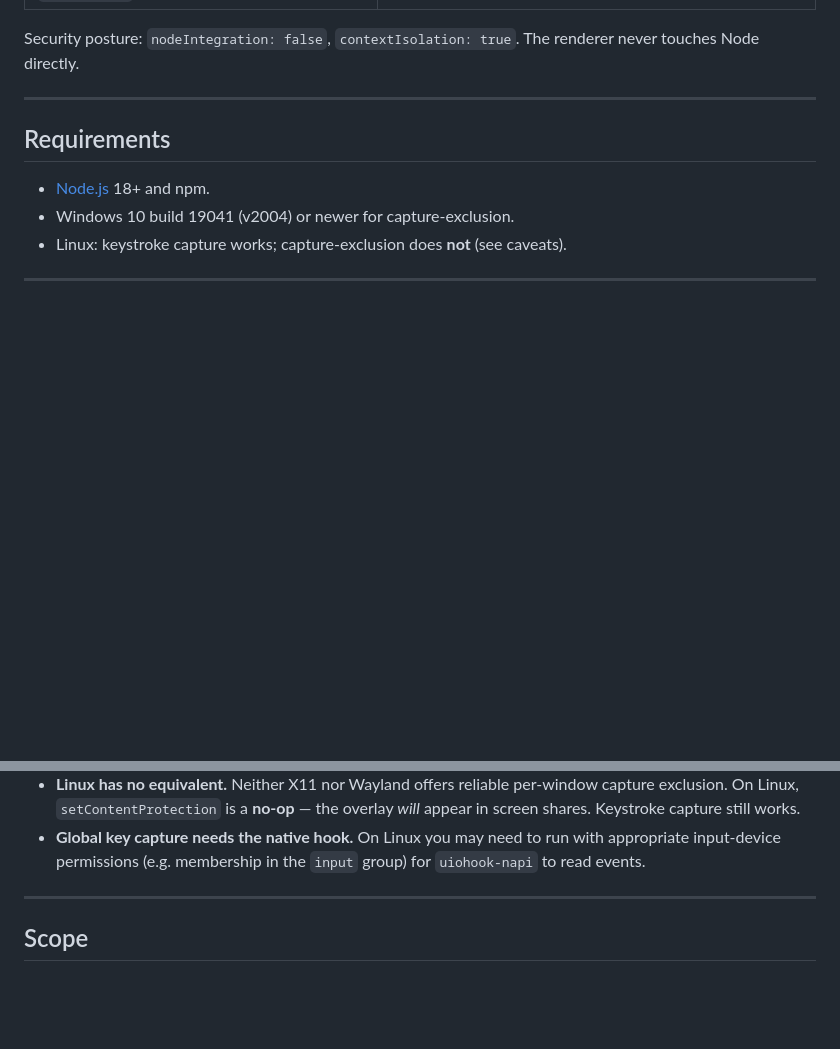
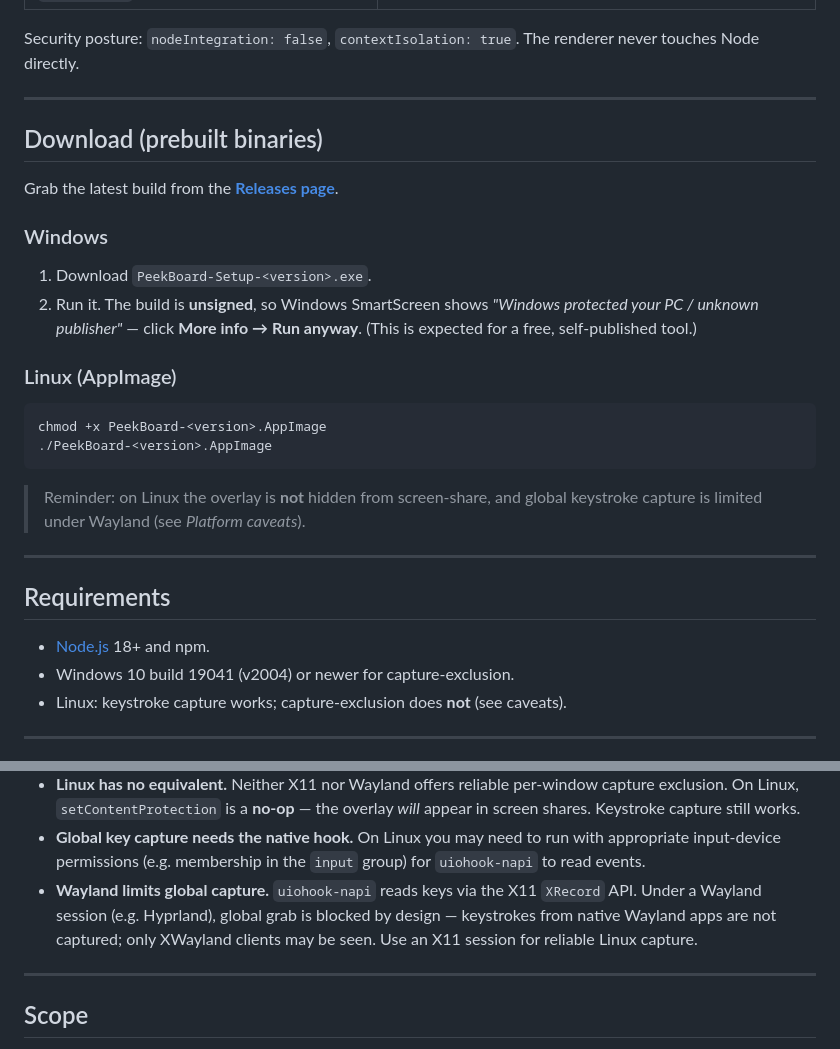
Before and after one commit to junaid-2k3/peekBoard, a Markdown page: README.md, 2 parts joined by grey strips. Drawn GitHub-style; blank space fills up the shorter version.

Commit message:
docs: add end-user download/install notes and Wayland caveat
Document the Releases-page download flow: SmartScreen 'run anyway' step for
the unsigned Windows .exe and chmod+run for the Linux AppImage. Note that
Wayland sessions block global key capture (uiohook uses X11 XRecord).

Co-Authored-By: Claude Opus 4.8 <noreply@anthropic.com>

````diff
--- a/README.md
+++ b/README.md
@@ -45,6 +45,30 @@ require manual native plumbing for capture-exclusion, so they were rejected.
 
 Security posture: `nodeIntegration: false`, `contextIsolation: true`. The
 renderer never touches Node directly.
+
+---
+
+## Download (prebuilt binaries)
+
+Grab the latest build from the
+[**Releases page**](https://github.com/junaid-2k3/peekBoard/releases/latest).
+
+### Windows
+
+1. Download `PeekBoard-Setup-<version>.exe`.
+2. Run it. The build is **unsigned**, so Windows SmartScreen shows
+   *"Windows protected your PC / unknown publisher"* — click **More info →
+   Run anyway**. (This is expected for a free, self-published tool.)
+
+### Linux (AppImage)
+
+```bash
+chmod +x PeekBoard-<version>.AppImage
+./PeekBoard-<version>.AppImage
+```
+
+> Reminder: on Linux the overlay is **not** hidden from screen-share, and global
+> keystroke capture is limited under Wayland (see *Platform caveats*).
 
 ---
 
@@ -114,6 +138,10 @@ Artifacts are written to `dist/`.
 - **Global key capture needs the native hook.** On Linux you may need to run
   with appropriate input-device permissions (e.g. membership in the `input`
   group) for `uiohook-napi` to read events.
+- **Wayland limits global capture.** `uiohook-napi` reads keys via the X11
+  `XRecord` API. Under a Wayland session (e.g. Hyprland), global grab is blocked
+  by design — keystrokes from native Wayland apps are not captured; only
+  XWayland clients may be seen. Use an X11 session for reliable Linux capture.
 
 ---
 
````
